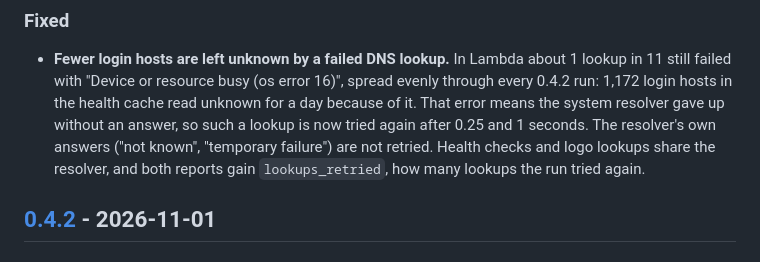
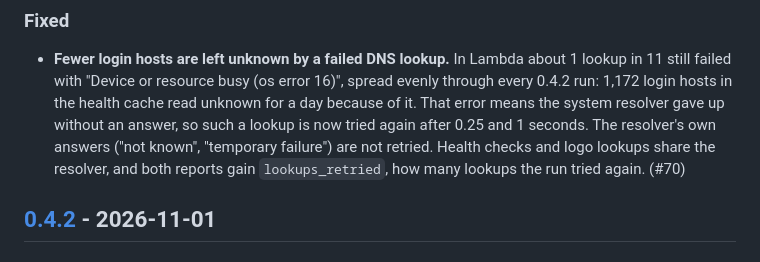
Before and after one commit to incommon/InCatalog, a Markdown page: CHANGELOG.md, the part around the change. Drawn GitHub-style.

Commit message:
Name the PR in the CHANGELOG entry
Co-Authored-By: Claude Opus 5.5 <noreply@anthropic.com>

```diff
--- a/CHANGELOG.md
+++ b/CHANGELOG.md
@@ -18,7 +18,7 @@ section must be written before it is cut.
   answer, so such a lookup is now tried again after 0.25 and 1 seconds. The
   resolver's own answers ("not known", "temporary failure") are not retried. Health
   checks and logo lookups share the resolver, and both reports gain
-  `lookups_retried`, how many lookups the run tried again.
+  `lookups_retried`, how many lookups the run tried again. (#70)
 
 ## [0.4.2] - 2026-11-01
 
```
